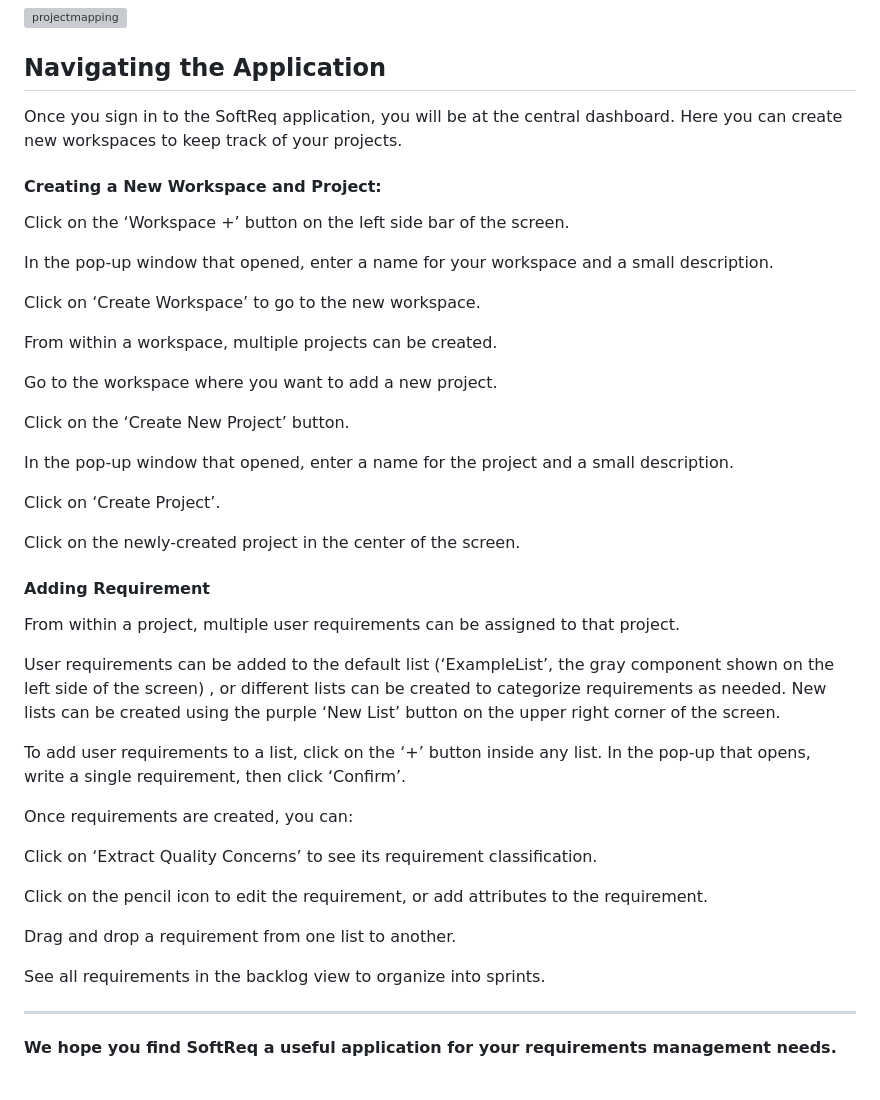
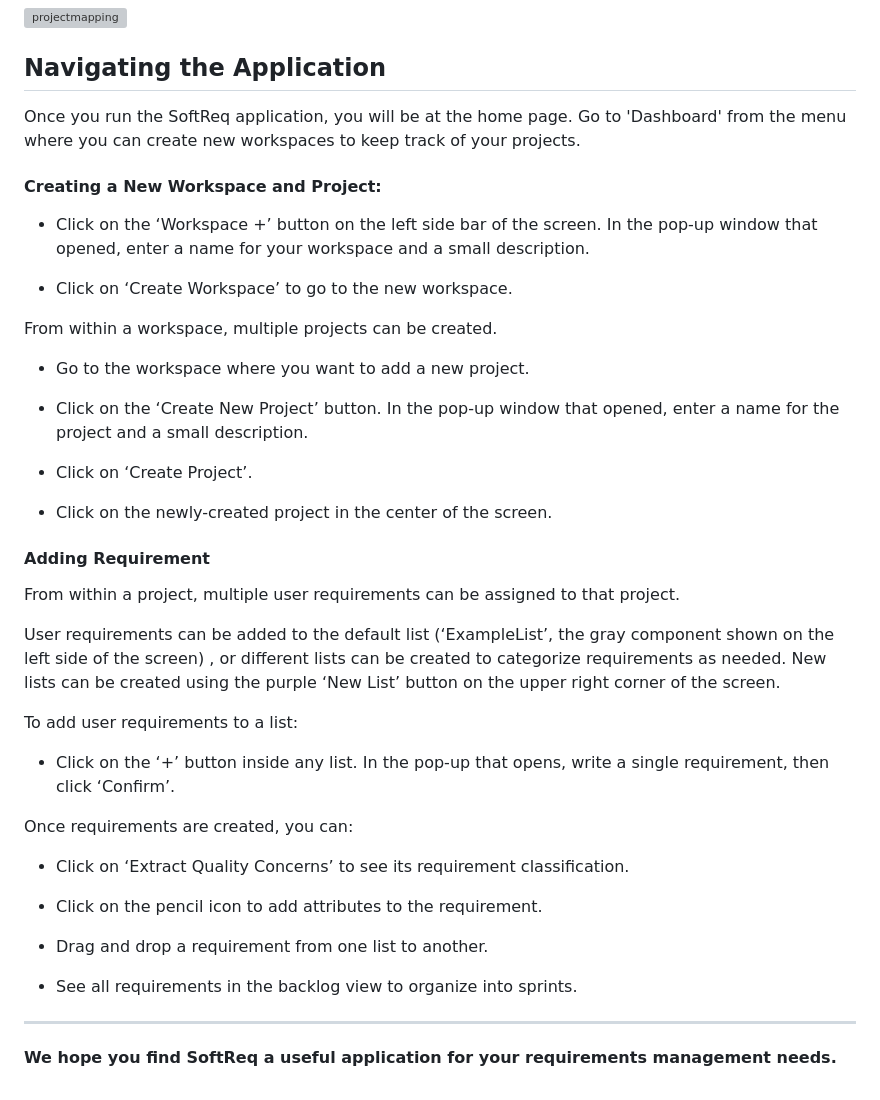
Before and after one commit to muhidabid/SoftReq, a Markdown page: README.md, the part around the change. Rendered like a GitHub page; grey boxes are pictures that could not be loaded.

```diff
--- a/README.md
+++ b/README.md
@@ -50,27 +50,23 @@ Open a new tab on your local browser and go to http://localhost:4200/home-page
 ![projectmapping](https://user-images.githubusercontent.com/62544274/211210938-2a341c6f-543d-49cc-b5d7-4505ad8abf14.png)
 
 ## Navigating the Application
-Once you sign in to the SoftReq application, you will be at the central dashboard. Here you can create new workspaces to keep track of your projects.
+Once you run the SoftReq application, you will be at the home page. Go to 'Dashboard' from the menu where you can create new workspaces to keep track of your projects.
 
 #### Creating a New Workspace and Project:
 
-Click on the ‘Workspace +’ button on the left side bar of the screen.
+- Click on the ‘Workspace +’ button on the left side bar of the screen. In the pop-up window that opened, enter a name for your workspace and a small description.
 
-In the pop-up window that opened, enter a name for your workspace and a small description.
-
-Click on ‘Create Workspace’ to go to the new workspace.
+- Click on ‘Create Workspace’ to go to the new workspace.
 
 From within a workspace, multiple projects can be created.
 
-Go to the workspace where you want to add a new project.
+- Go to the workspace where you want to add a new project.
 
-Click on the ‘Create New Project’ button.
+- Click on the ‘Create New Project’ button. In the pop-up window that opened, enter a name for the project and a small description.
 
-In the pop-up window that opened, enter a name for the project and a small description.
+- Click on ‘Create Project’.
 
-Click on ‘Create Project’.
-
-Click on the newly-created project in the center of the screen.
+- Click on the newly-created project in the center of the screen.
 
 #### Adding Requirement
 
@@ -78,17 +74,18 @@ From within a project, multiple user requirements can be assigned to that projec
 
 User requirements can be added to the default list (‘ExampleList’, the gray component shown on the left side of the screen) , or different lists can be created to categorize requirements as needed. New lists can be created using the purple ‘New List’ button on the upper right corner of the screen.
 
-To add user requirements to a list, click on the ‘+’ button inside any list. In the pop-up that opens, write a single requirement, then click ‘Confirm’.
+To add user requirements to a list:
+- Click on the ‘+’ button inside any list. In the pop-up that opens, write a single requirement, then click ‘Confirm’.
 
 Once requirements are created, you can:
 
-Click on ‘Extract Quality Concerns’ to see its requirement classification.
+- Click on ‘Extract Quality Concerns’ to see its requirement classification.
 
-Click on the pencil icon to edit the requirement, or add attributes to the requirement.
+- Click on the pencil icon to add attributes to the requirement.
 
-Drag and drop a requirement from one list to another.
+- Drag and drop a requirement from one list to another.
 
-See all requirements in the backlog view to organize into sprints.
+- See all requirements in the backlog view to organize into sprints.
 
 ------------
 
```
